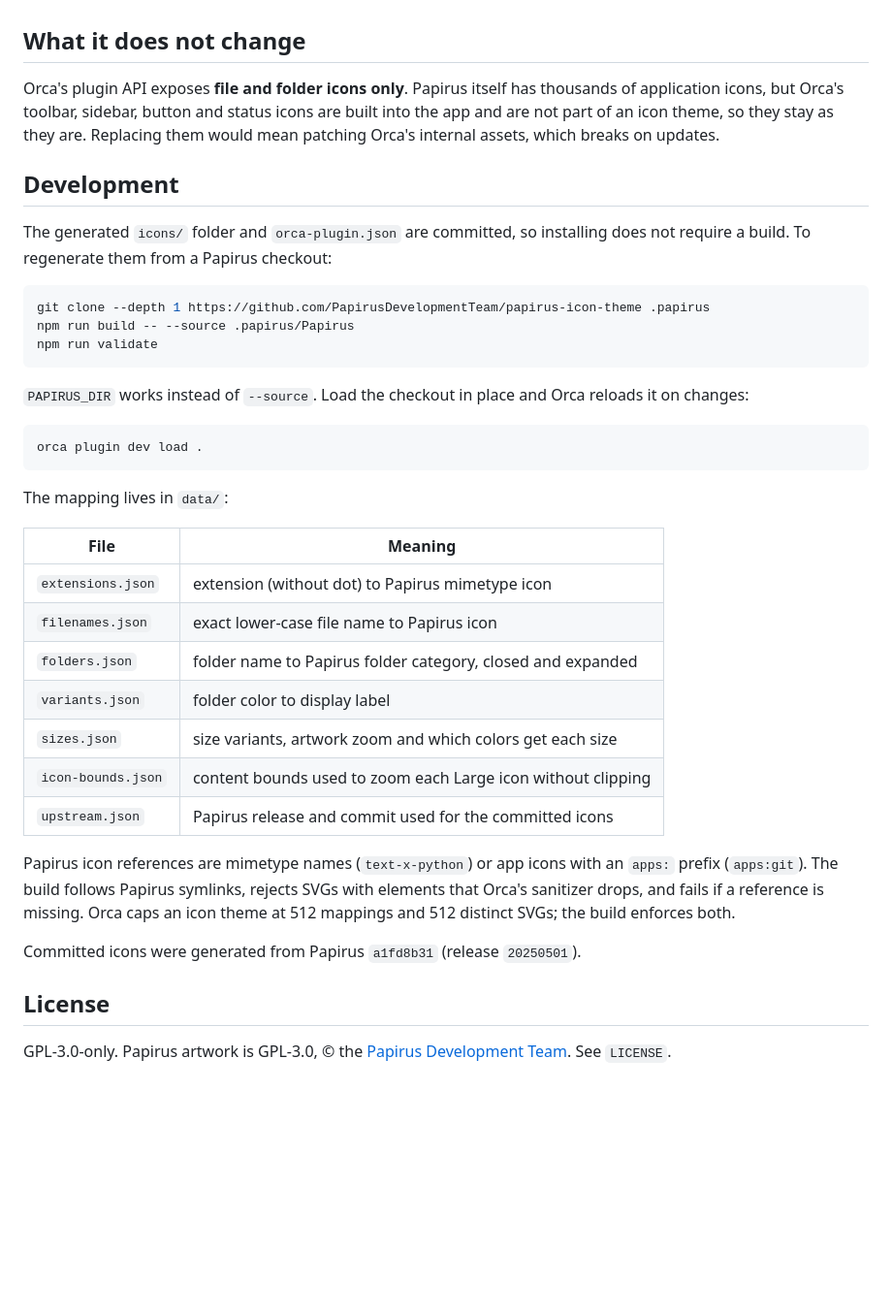
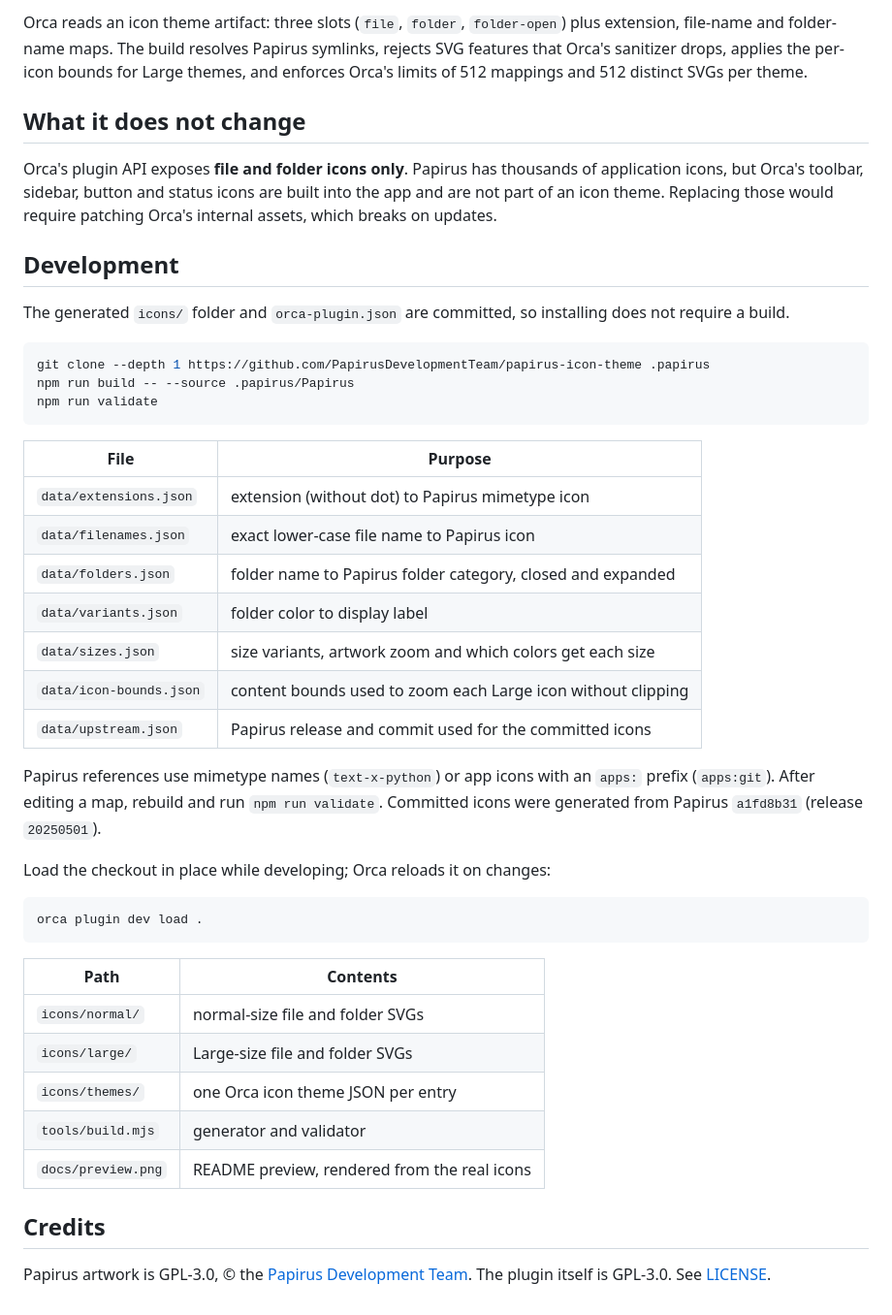
Before and after one commit to marcelofrau/orca-papirus-icon-theme, a Markdown page: README.md, the part around one of its changes. Shown at 97% size. Drawn GitHub-style; blank space fills up the shorter version.

````diff
--- a/README.md
+++ b/README.md
@@ -59,16 +101,20 @@ To uninstall: `orca plugin uninstall marcelofrau.papirus-icon-theme`.
+Orca reads an icon theme artifact: three slots (`file`, `folder`, `folder-open`)
+plus extension, file-name and folder-name maps. The build resolves Papirus
+symlinks, rejects SVG features that Orca's sanitizer drops, applies the per-icon
+bounds for Large themes, and enforces Orca's limits of 512 mappings and 512
+distinct SVGs per theme.
 
 ## What it does not change
 
-Orca's plugin API exposes **file and folder icons only**. Papirus itself has
-thousands of application icons, but Orca's toolbar, sidebar, button and status
-icons are built into the app and are not part of an icon theme, so they stay as
-they are. Replacing them would mean patching Orca's internal assets, which breaks
-on updates.
+Orca's plugin API exposes **file and folder icons only**. Papirus has thousands of
+application icons, but Orca's toolbar, sidebar, button and status icons are built
+into the app and are not part of an icon theme. Replacing those would require
+patching Orca's internal assets, which breaks on updates.
 
 ## Development
 
 The generated `icons/` folder and `orca-plugin.json` are committed, so installing
-does not require a build. To regenerate them from a Papirus checkout:
+does not require a build.
 
 ```sh
 git clone --depth 1 https://github.com/PapirusDevelopmentTeam/papirus-icon-theme .papirus
@@ -76,34 +122,37 @@ npm run build -- --source .papirus/Papirus
 npm run validate
 ```
 
-`PAPIRUS_DIR` works instead of `--source`. Load the checkout in place and Orca
-reloads it on changes:
+| File | Purpose |
+| --- | --- |
+| `data/extensions.json` | extension (without dot) to Papirus mimetype icon |
+| `data/filenames.json` | exact lower-case file name to Papirus icon |
+| `data/folders.json` | folder name to Papirus folder category, closed and expanded |
+| `data/variants.json` | folder color to display label |
+| `data/sizes.json` | size variants, artwork zoom and which colors get each size |
+| `data/icon-bounds.json` | content bounds used to zoom each Large icon without clipping |
+| `data/upstream.json` | Papirus release and commit used for the committed icons |
+
+Papirus references use mimetype names (`text-x-python`) or app icons with an
+`apps:` prefix (`apps:git`). After editing a map, rebuild and run
+`npm run validate`. Committed icons were generated from Papirus `a1fd8b31`
+(release `20250501`).
+
+Load the checkout in place while developing; Orca reloads it on changes:
 
 ```sh
 orca plugin dev load .
 ```
 
-The mapping lives in `data/`:
+| Path | Contents |
+| --- | --- |
+| `icons/normal/` | normal-size file and folder SVGs |
+| `icons/large/` | Large-size file and folder SVGs |
+| `icons/themes/` | one Orca icon theme JSON per entry |
+| `tools/build.mjs` | generator and validator |
+| `docs/preview.png` | README preview, rendered from the real icons |
 
-| File | Meaning |
-| --- | --- |
-| `extensions.json` | extension (without dot) to Papirus mimetype icon |
-| `filenames.json` | exact lower-case file name to Papirus icon |
-| `folders.json` | folder name to Papirus folder category, closed and expanded |
-| `variants.json` | folder color to display label |
-| `sizes.json` | size variants, artwork zoom and which colors get each size |
-| `icon-bounds.json` | content bounds used to zoom each Large icon without clipping |
-| `upstream.json` | Papirus release and commit used for the committed icons |
+## Credits
 
-Papirus icon references are mimetype names (`text-x-python`) or app icons with an
-`apps:` prefix (`apps:git`). The build follows Papirus symlinks, rejects SVGs with
-elements that Orca's sanitizer drops, and fails if a reference is missing. Orca
-caps an icon theme at 512 mappings and 512 distinct SVGs; the build enforces both.
-
-Committed icons were generated from Papirus `a1fd8b31` (release `20250501`).
-
-## License
-
-GPL-3.0-only. Papirus artwork is GPL-3.0, © the
+Papirus artwork is GPL-3.0, © the
 [Papirus Development Team](https://github.com/PapirusDevelopmentTeam/papirus-icon-theme).
-See `LICENSE`.
+The plugin itself is GPL-3.0. See [LICENSE](LICENSE).
````
Also changed, not shown: other parts of README.md (+79 -37 lines), CHANGELOG.md (+2 -0 lines), docs/preview.png (added), 1 other file.
